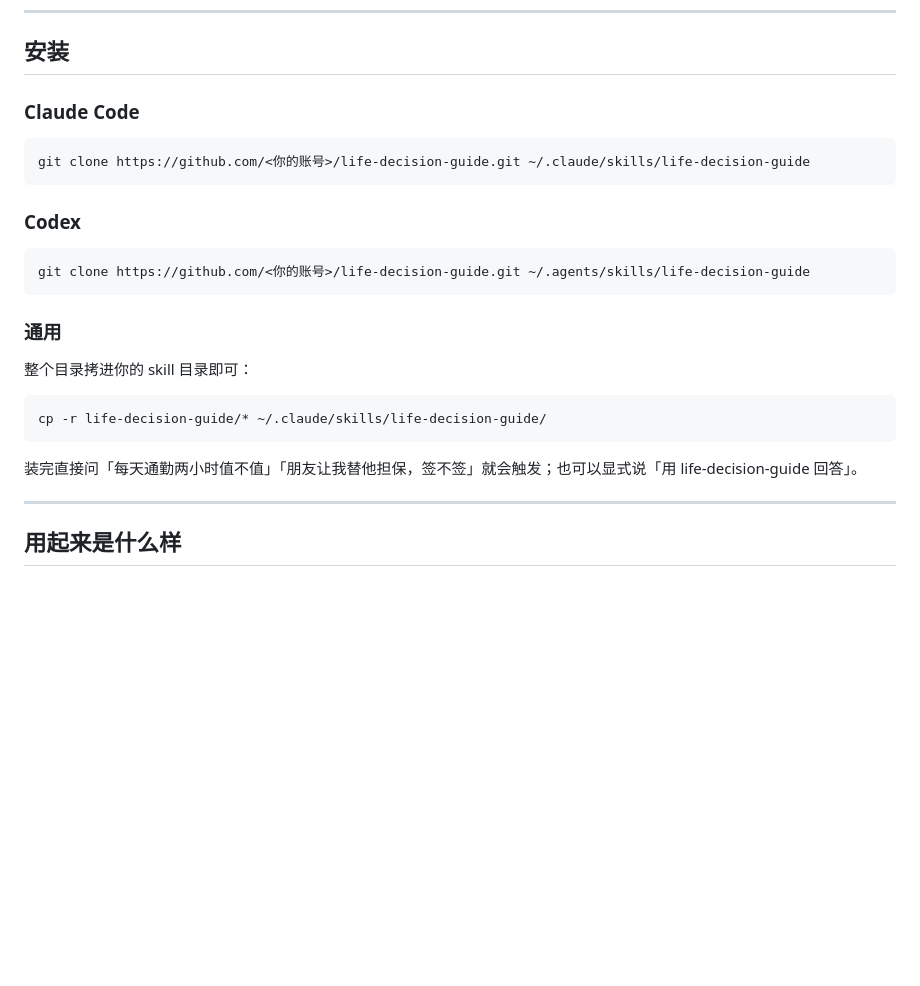
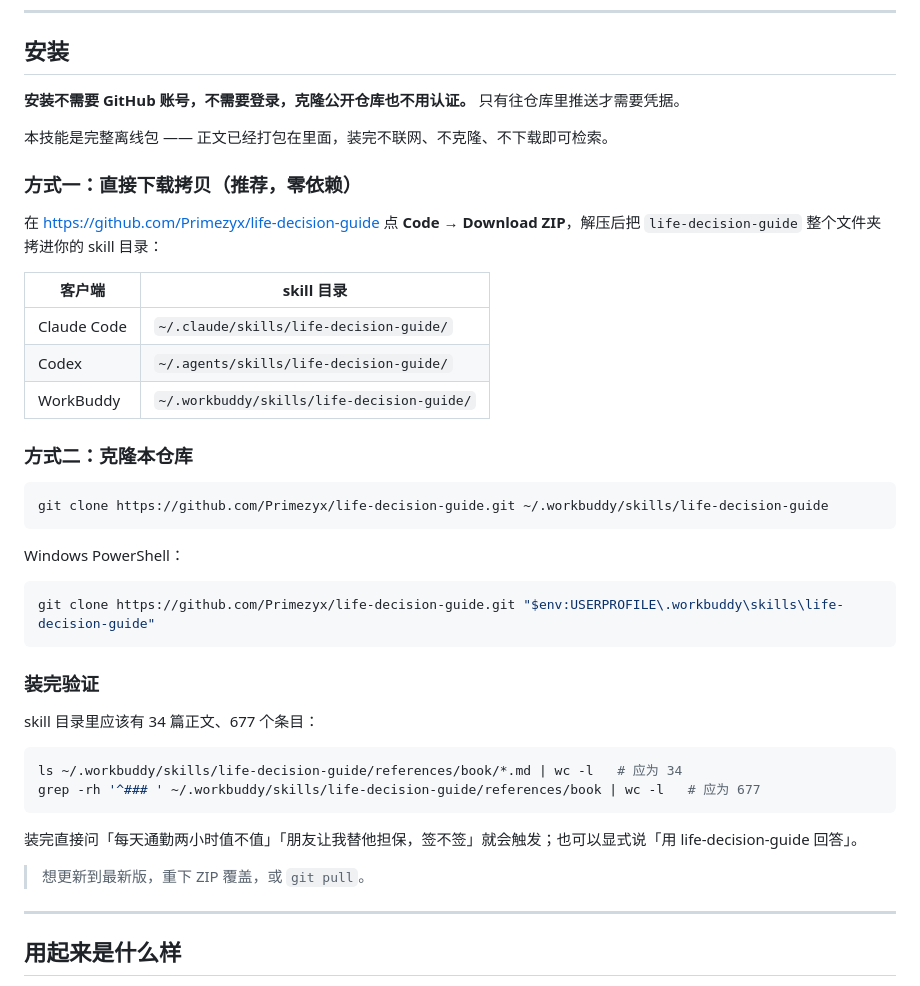
Before and after one commit to Primezyx/life-decision-guide, a Markdown page: README.md, the part around the change. Rendered like a GitHub page; blank space fills up the shorter version.

Commit message:
README：安装说明改为真实仓库地址，明确安装无需账号
- 去掉 <你的账号> 占位符，换成 Primezyx/life-decision-guide
- 明确写出「安装不需要 GitHub 账号，不需要登录」
- 推荐方式改为下载 ZIP 拷贝，克隆降为备选
- 补 WorkBuddy skill 目录说明与Win 环境下克隆写法
- 补装完后的验证命令（34 篇 / 677 条，已实跑核对）

````diff
--- a/README.md
+++ b/README.md
@@ -63,27 +63,44 @@
 
 ## 安装
 
-### Claude Code
+**安装不需要 GitHub 账号，不需要登录，克隆公开仓库也不用认证。** 只有往仓库里推送才需要凭据。
+
+本技能是完整离线包 —— 正文已经打包在里面，装完不联网、不克隆、不下载即可检索。
+
+### 方式一：直接下载拷贝（推荐，零依赖）
+
+在 https://github.com/Primezyx/life-decision-guide 点 **Code → Download ZIP**，解压后把 `life-decision-guide` 整个文件夹拷进你的 skill 目录：
+
+| 客户端 | skill 目录 |
+| --- | --- |
+| Claude Code | `~/.claude/skills/life-decision-guide/` |
+| Codex | `~/.agents/skills/life-decision-guide/` |
+| WorkBuddy | `~/.workbuddy/skills/life-decision-guide/` |
+
+### 方式二：克隆本仓库
 
 ```bash
-git clone https://github.com/<你的账号>/life-decision-guide.git ~/.claude/skills/life-decision-guide
+git clone https://github.com/Primezyx/life-decision-guide.git ~/.workbuddy/skills/life-decision-guide
 ```
 
-### Codex
+Windows PowerShell：
+
+```powershell
+git clone https://github.com/Primezyx/life-decision-guide.git "$env:USERPROFILE\.workbuddy\skills\life-decision-guide"
+```
+
+### 装完验证
+
+skill 目录里应该有 34 篇正文、677 个条目：
 
 ```bash
-git clone https://github.com/<你的账号>/life-decision-guide.git ~/.agents/skills/life-decision-guide
-```
-
-### 通用
-
-整个目录拷进你的 skill 目录即可：
-
-```bash
-cp -r life-decision-guide/* ~/.claude/skills/life-decision-guide/
+ls ~/.workbuddy/skills/life-decision-guide/references/book/*.md | wc -l   # 应为 34
+grep -rh '^### ' ~/.workbuddy/skills/life-decision-guide/references/book | wc -l   # 应为 677
 ```
 
 装完直接问「每天通勤两小时值不值」「朋友让我替他担保，签不签」就会触发；也可以显式说「用 life-decision-guide 回答」。
+
+> 想更新到最新版，重下 ZIP 覆盖，或 `git pull`。
 
 ---
 
````
